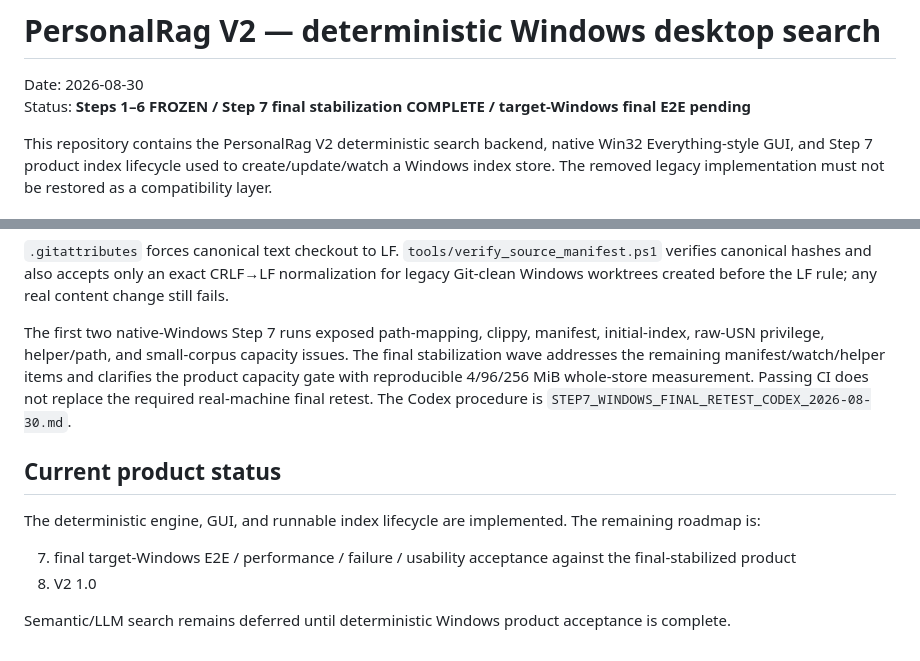
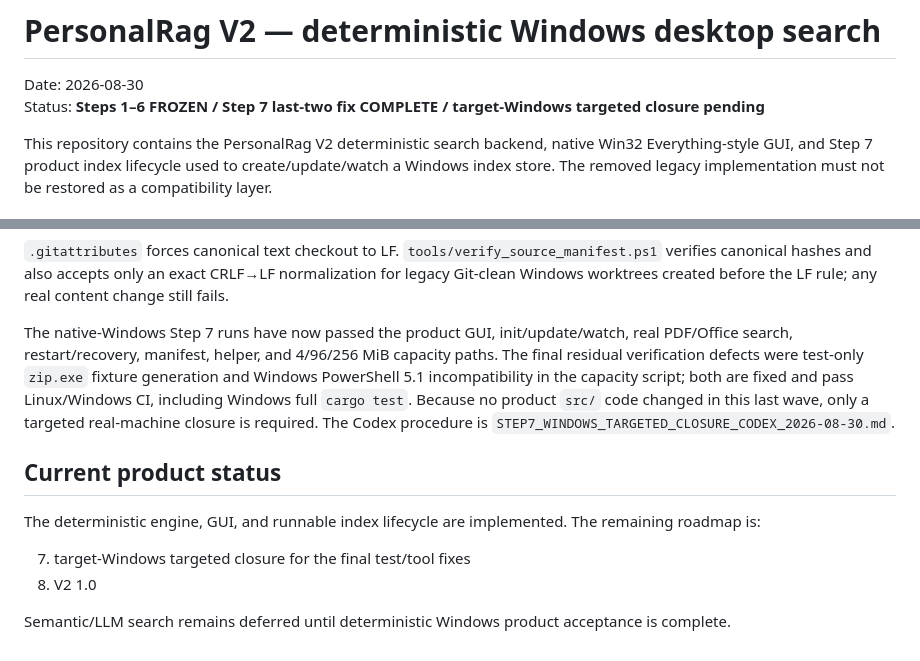
Before and after one commit to bokoprin/PersonalRag, a Markdown page: README.md, 2 parts joined by grey strips. GitHub-like rendering.

Commit message:
READMEをStep7 targeted closure待ちへ更新

```diff
--- a/README.md
+++ b/README.md
@@ -1,7 +1,7 @@
 # PersonalRag V2 — deterministic Windows desktop search
 
 Date: 2026-08-30
-Status: **Steps 1–6 FROZEN / Step 7 final stabilization COMPLETE / target-Windows final E2E pending**
+Status: **Steps 1–6 FROZEN / Step 7 last-two fix COMPLETE / target-Windows targeted closure pending**
 
 This repository contains the PersonalRag V2 deterministic search backend, native Win32 Everything-style GUI, and Step 7 product index lifecycle used to create/update/watch a Windows index store. The removed legacy implementation must not be restored as a compatibility layer.
 
@@ -103,13 +103,13 @@ PDF extraction uses `pdftotext`; verification compression uses `zstd`. On Window
 
 `.gitattributes` forces canonical text checkout to LF. `tools/verify_source_manifest.ps1` verifies canonical hashes and also accepts only an exact CRLF→LF normalization for legacy Git-clean Windows worktrees created before the LF rule; any real content change still fails.
 
-The first two native-Windows Step 7 runs exposed path-mapping, clippy, manifest, initial-index, raw-USN privilege, helper/path, and small-corpus capacity issues. The final stabilization wave addresses the remaining manifest/watch/helper items and clarifies the product capacity gate with reproducible 4/96/256 MiB whole-store measurement. Passing CI does not replace the required real-machine final retest. The Codex procedure is `STEP7_WINDOWS_FINAL_RETEST_CODEX_2026-08-30.md`.
+The native-Windows Step 7 runs have now passed the product GUI, init/update/watch, real PDF/Office search, restart/recovery, manifest, helper, and 4/96/256 MiB capacity paths. The final residual verification defects were test-only `zip.exe` fixture generation and Windows PowerShell 5.1 incompatibility in the capacity script; both are fixed and pass Linux/Windows CI, including Windows full `cargo test`. Because no product `src/` code changed in this last wave, only a targeted real-machine closure is required. The Codex procedure is `STEP7_WINDOWS_TARGETED_CLOSURE_CODEX_2026-08-30.md`.
 
 ## Current product status
 
 The deterministic engine, GUI, and runnable index lifecycle are implemented. The remaining roadmap is:
 
-7. final target-Windows E2E / performance / failure / usability acceptance against the final-stabilized product
+7. target-Windows targeted closure for the final test/tool fixes
 8. V2 1.0
 
 Semantic/LLM search remains deferred until deterministic Windows product acceptance is complete.
```
